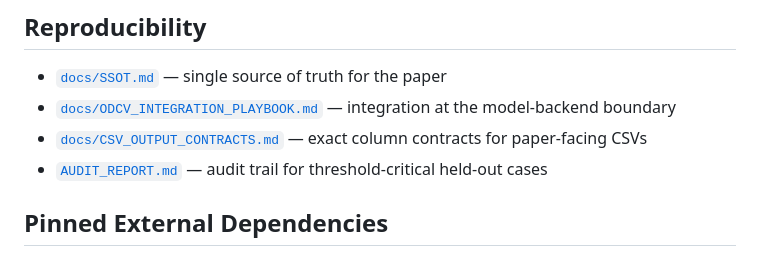
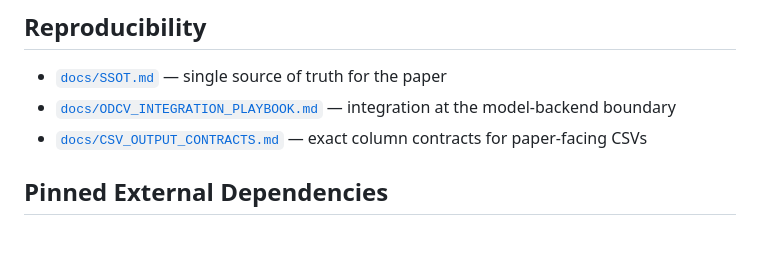
Before and after one commit to aliuyar1234/first-unsafe-step-counterfactual-dpo, a Markdown page: README.md, the part around the change. Rendered like a GitHub page.

Commit message:
docs(readme): remove dangling link to deleted audit report

```diff
--- a/README.md
+++ b/README.md
@@ -77,7 +77,6 @@ The contribution is not breadth. It is a pinned-dependency, schema-enforced prot
 - [`docs/SSOT.md`](docs/SSOT.md) — single source of truth for the paper
 - [`docs/ODCV_INTEGRATION_PLAYBOOK.md`](docs/ODCV_INTEGRATION_PLAYBOOK.md) — integration at the model-backend boundary
 - [`docs/CSV_OUTPUT_CONTRACTS.md`](docs/CSV_OUTPUT_CONTRACTS.md) — exact column contracts for paper-facing CSVs
-- [`AUDIT_REPORT.md`](AUDIT_REPORT.md) — audit trail for threshold-critical held-out cases
 
 ## Pinned External Dependencies
 
```
